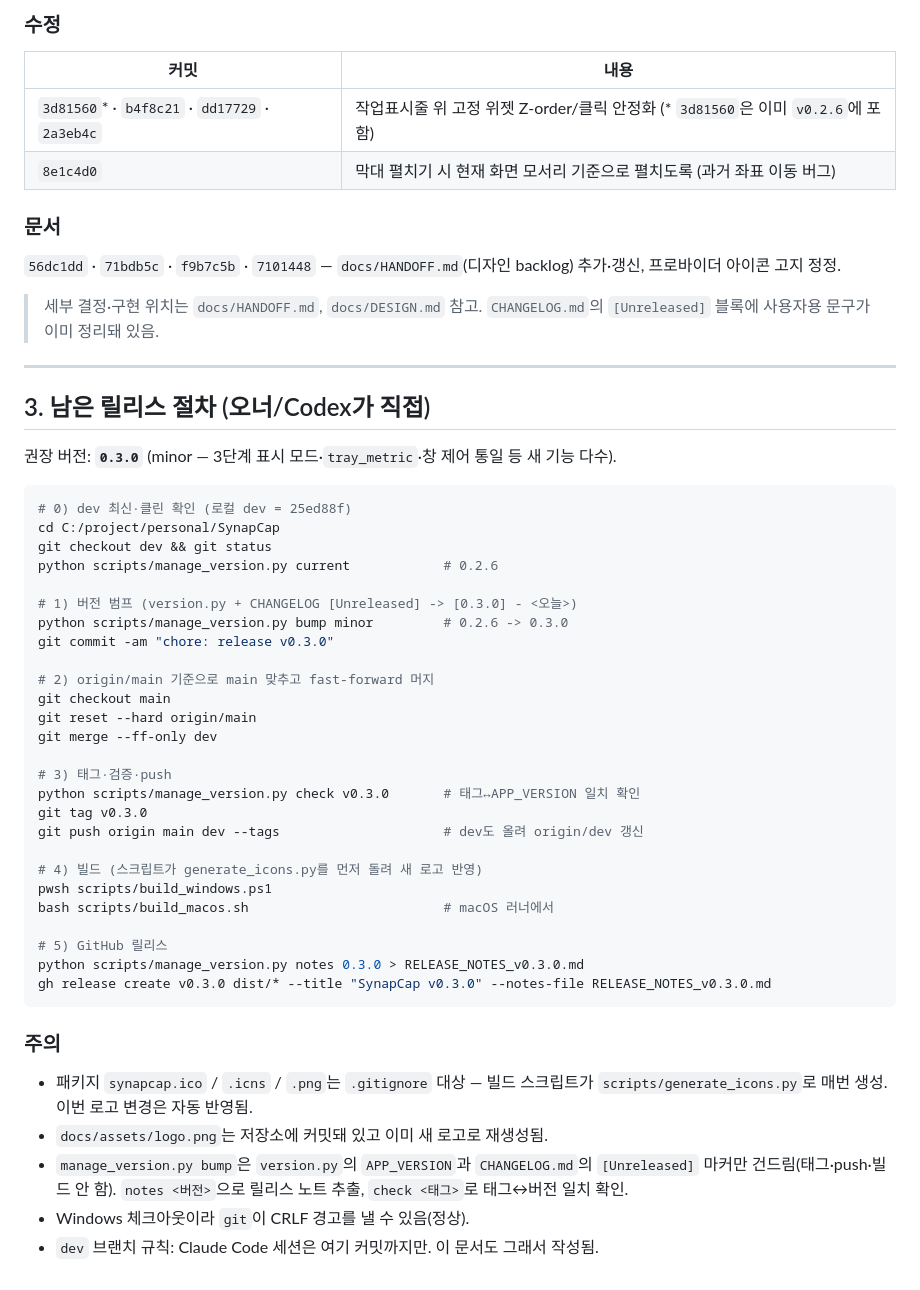
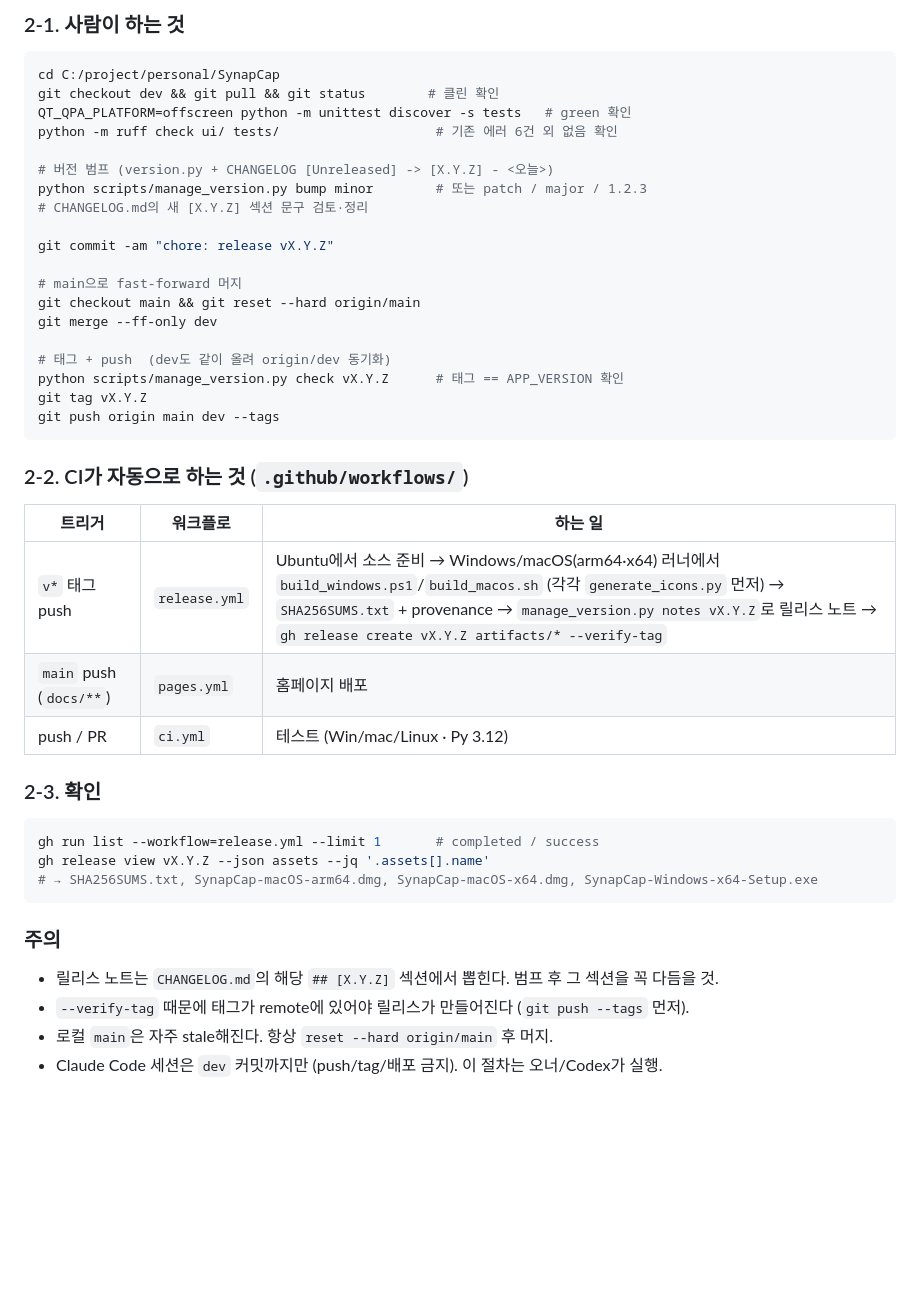
Before and after one commit to kimNarr/SynapCap, a Markdown page: docs/RELEASE-HANDOFF.md, the part around one of its changes. Drawn GitHub-style; blank space fills up the shorter version.

````diff
--- a/docs/RELEASE-HANDOFF.md
+++ b/docs/RELEASE-HANDOFF.md
@@ -52,52 +33,45 @@
-### 수정
-| 커밋 | 내용 |
-| --- | --- |
-| `3d81560`\* · `b4f8c21` · `dd17729` · `2a3eb4c` | 작업표시줄 위 고정 위젯 Z-order/클릭 안정화 (\* `3d81560`은 이미 `v0.2.6`에 포함) |
-| `8e1c4d0` | 막대 펼치기 시 현재 화면 모서리 기준으로 펼치도록 (과거 좌표 이동 버그) |
-
-### 문서
-`56dc1dd` · `71bdb5c` · `f9b7c5b` · `7101448` — `docs/HANDOFF.md`(디자인 backlog) 추가·갱신, 프로바이더 아이콘 고지 정정.
-
-> 세부 결정·구현 위치는 `docs/HANDOFF.md`, `docs/DESIGN.md` 참고. `CHANGELOG.md`의 `[Unreleased]` 블록에 사용자용 문구가 이미 정리돼 있음.
-
----
-
-## 3. 남은 릴리스 절차 (오너/Codex가 직접)
-
-권장 버전: **`0.3.0`** (minor — 3단계 표시 모드·`tray_metric`·창 제어 통일 등 새 기능 다수).
+### 2-1. 사람이 하는 것
 
 ```bash
-# 0) dev 최신·클린 확인 (로컬 dev = 25ed88f)
 cd C:/project/personal/SynapCap
-git checkout dev && git status
-python scripts/manage_version.py current            # 0.2.6
+git checkout dev && git pull && git status        # 클린 확인
+QT_QPA_PLATFORM=offscreen python -m unittest discover -s tests   # green 확인
+python -m ruff check ui/ tests/                    # 기존 에러 6건 외 없음 확인
 
-# 1) 버전 범프 (version.py + CHANGELOG [Unreleased] -> [0.3.0] - <오늘>)
-python scripts/manage_version.py bump minor         # 0.2.6 -> 0.3.0
-git commit -am "chore: release v0.3.0"
+# 버전 범프 (version.py + CHANGELOG [Unreleased] -> [X.Y.Z] - <오늘>)
+python scripts/manage_version.py bump minor        # 또는 patch / major / 1.2.3
+# CHANGELOG.md의 새 [X.Y.Z] 섹션 문구 검토·정리
 
-# 2) origin/main 기준으로 main 맞추고 fast-forward 머지
-git checkout main
-git reset --hard origin/main
+git commit -am "chore: release vX.Y.Z"
+
+# main으로 fast-forward 머지
+git checkout main && git reset --hard origin/main
 git merge --ff-only dev
 
-# 3) 태그·검증·push
-python scripts/manage_version.py check v0.3.0       # 태그↔APP_VERSION 일치 확인
-git tag v0.3.0
-git push origin main dev --tags                     # dev도 올려 origin/dev 갱신
+# 태그 + push  (dev도 같이 올려 origin/dev 동기화)
+python scripts/manage_version.py check vX.Y.Z      # 태그 == APP_VERSION 확인
+git tag vX.Y.Z
+git push origin main dev --tags
+```
 
-# 4) 빌드 (스크립트가 generate_icons.py를 먼저 돌려 새 로고 반영)
-pwsh scripts/build_windows.ps1
-bash scripts/build_macos.sh                         # macOS 러너에서
+### 2-2. CI가 자동으로 하는 것 (`.github/workflows/`)
 
-# 5) GitHub 릴리스
-python scripts/manage_version.py notes 0.3.0 > RELEASE_NOTES_v0.3.0.md
-gh release create v0.3.0 dist/* --title "SynapCap v0.3.0" --notes-file RELEASE_NOTES_v0.3.0.md
+| 트리거 | 워크플로 | 하는 일 |
+| --- | --- | --- |
+| `v*` 태그 push | `release.yml` | Ubuntu에서 소스 준비 → Windows/macOS(arm64·x64) 러너에서 `build_windows.ps1`/`build_macos.sh` (각각 `generate_icons.py` 먼저) → `SHA256SUMS.txt` + provenance → `manage_version.py notes vX.Y.Z`로 릴리스 노트 → `gh release create vX.Y.Z artifacts/* --verify-tag` |
+| `main` push (`docs/**`) | `pages.yml` | 홈페이지 배포 |
+| push / PR | `ci.yml` | 테스트 (Win/mac/Linux · Py 3.12) |
+
+### 2-3. 확인
+
+```bash
+gh run list --workflow=release.yml --limit 1       # completed / success
+gh release view vX.Y.Z --json assets --jq '.assets[].name'
+# → SHA256SUMS.txt, SynapCap-macOS-arm64.dmg, SynapCap-macOS-x64.dmg, SynapCap-Windows-x64-Setup.exe
 ```
 
 ### 주의
-- 패키지 `synapcap.ico` / `.icns` / `.png`는 `.gitignore` 대상 — 빌드 스크립트가 `scripts/generate_icons.py`로 매번 생성. 이번 로고 변경은 자동 반영됨.
-- `docs/assets/logo.png`는 저장소에 커밋돼 있고 이미 새 로고로 재생성됨.
-- `manage_version.py bump`은 `version.py`의 `APP_VERSION`과 `CHANGELOG.md`의 `[Unreleased]` 마커만 건드림(태그·push·빌드 안 함). `notes <버전>`으로 릴리스 노트 추출, `check <태그>`로 태그↔버전 일치 확인.
-- Windows 체크아웃이라 `git`이 CRLF 경고를 낼 수 있음(정상).
-- `dev` 브랜치 규칙: Claude Code 세션은 여기 커밋까지만. 이 문서도 그래서 작성됨.
+- 릴리스 노트는 `CHANGELOG.md`의 해당 `## [X.Y.Z]` 섹션에서 뽑힌다. 범프 후 그 섹션을 꼭 다듬을 것.
+- `--verify-tag` 때문에 태그가 remote에 있어야 릴리스가 만들어진다 (`git push --tags` 먼저).
+- 로컬 `main`은 자주 stale해진다. 항상 `reset --hard origin/main` 후 머지.
+- Claude Code 세션은 `dev` 커밋까지만 (push/tag/배포 금지). 이 절차는 오너/Codex가 실행.
````
Also changed, not shown: other parts of docs/RELEASE-HANDOFF.md (+21 -40 lines).
